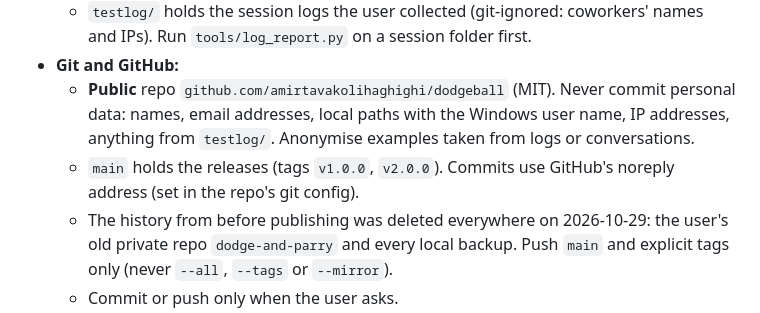
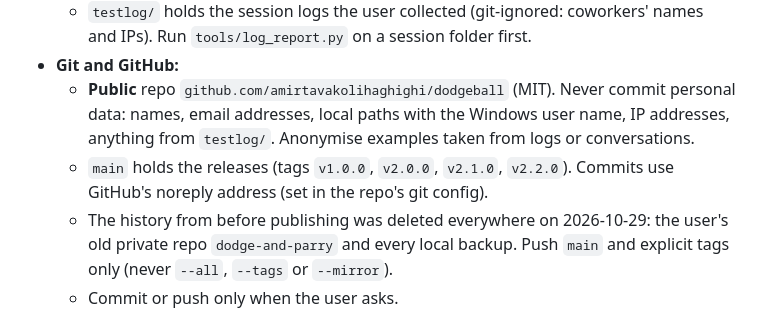
Before and after one commit to amirtavakolihaghighi/dodgeball, a Markdown page: CLAUDE.md, the part around the change. Rendered like a GitHub page.

```diff
--- a/CLAUDE.md
+++ b/CLAUDE.md
@@ -10,7 +10,7 @@ Quick facts:
   - `testlog/` holds the session logs the user collected (git-ignored: coworkers' names and IPs). Run `tools/log_report.py` on a session folder first.
 - **Git and GitHub:**
   - **Public** repo `github.com/amirtavakolihaghighi/dodgeball` (MIT). Never commit personal data: names, email addresses, local paths with the Windows user name, IP addresses, anything from `testlog/`. Anonymise examples taken from logs or conversations.
-  - `main` holds the releases (tags `v1.0.0`, `v2.0.0`). Commits use GitHub's noreply address (set in the repo's git config).
+  - `main` holds the releases (tags `v1.0.0`, `v2.0.0`, `v2.1.0`, `v2.2.0`). Commits use GitHub's noreply address (set in the repo's git config).
   - The history from before publishing was deleted everywhere on 2026-10-29: the user's old private repo `dodge-and-parry` and every local backup. Push `main` and explicit tags only (never `--all`, `--tags` or `--mirror`).
   - Commit or push only when the user asks.
   - CI (`.github/workflows/ci.yml`) runs the Python tests on Windows, macOS and Linux with Python 3.10–3.14, plus a headless-Chrome match. Pushing a `vX.Y.Z` tag builds the Windows zip in GitHub Actions (`release.yml`); the release routine is in `CONTRIBUTING.md`.
```
Also changed, not shown: CHANGELOG.md (+8 -1 lines), docs/PROJECT.md (+5 -2 lines).
